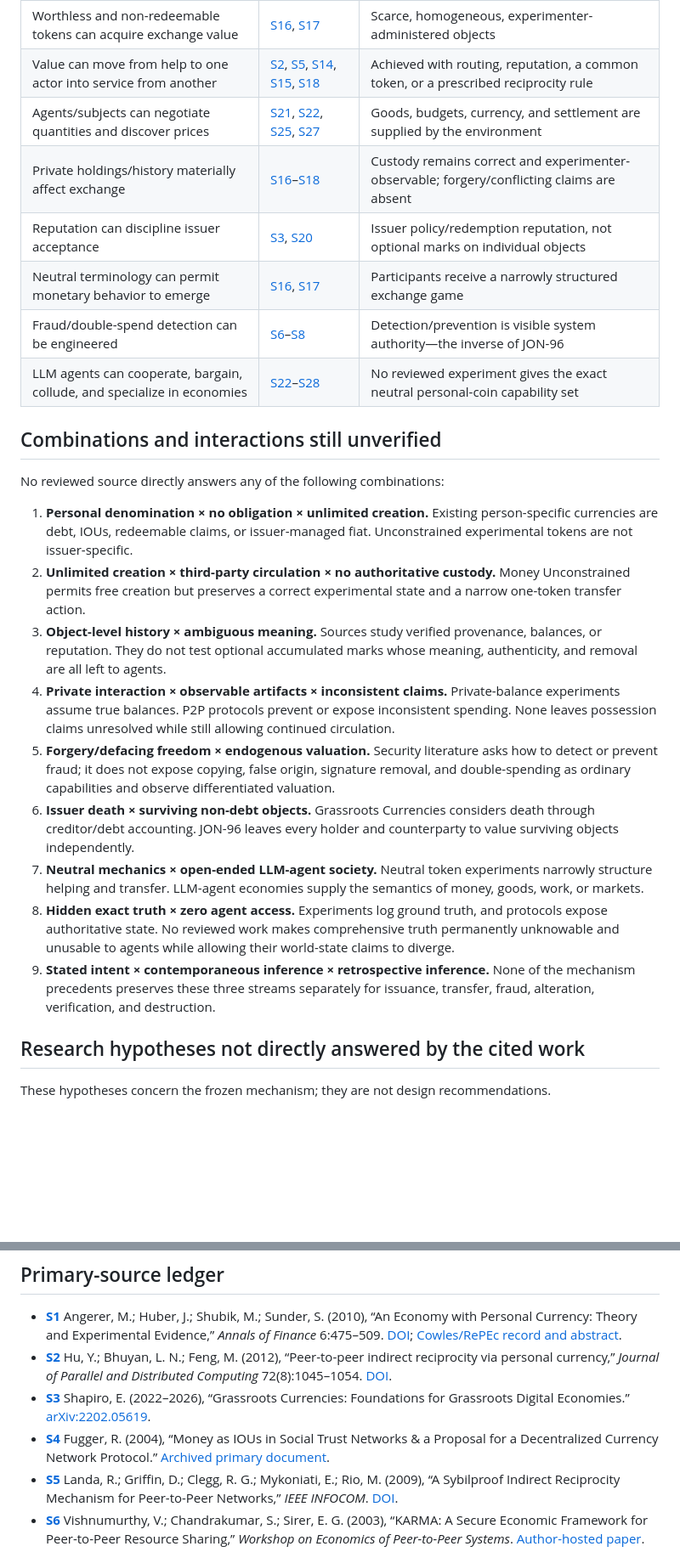
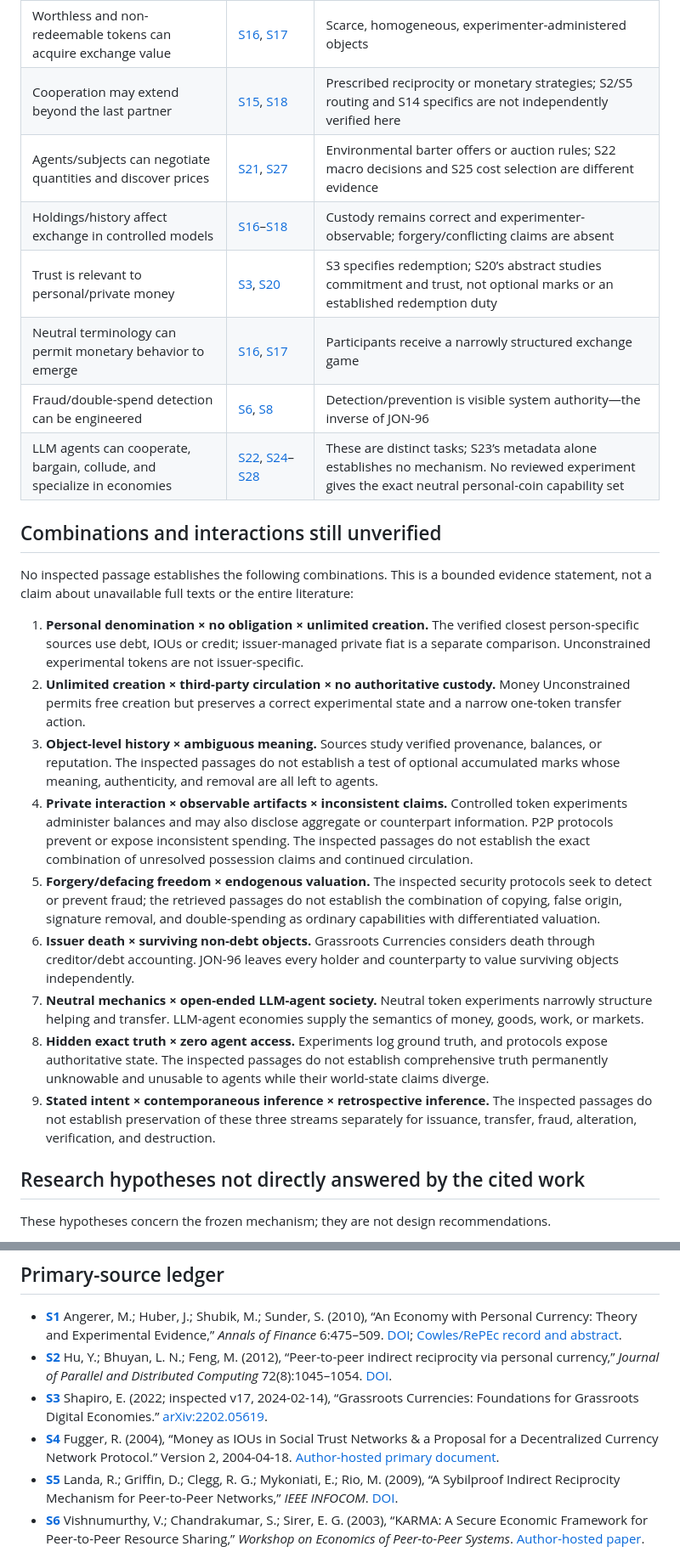
Before and after one commit to ptown16801-lang/concord, a Markdown page: docs/JON-98_EXACT_MODEL_PRIOR_ART_AUDIT.md, 2 parts joined by grey strips. Shown at 85% size. Drawn GitHub-style; blank space fills up the shorter version.

Commit message:
Verify coin-model sources and qualify prior-art claims
Co-authored-by: linear-code[bot] <222613912+linear-code[bot]@users.noreply.github.com>

```diff
--- a/docs/JON-98_EXACT_MODEL_PRIOR_ART_AUDIT.md
+++ b/docs/JON-98_EXACT_MODEL_PRIOR_ART_AUDIT.md
@@ -99,25 +101,25 @@ These are direct reference-list or explicit lineage links, not keyword associati
 | Worthless and non-redeemable tokens can acquire exchange value | [S16], [S17] | Scarce, homogeneous, experimenter-administered objects |
-| Value can move from help to one actor into service from another | [S2], [S5], [S14], [S15], [S18] | Achieved with routing, reputation, a common token, or a prescribed reciprocity rule |
-| Agents/subjects can negotiate quantities and discover prices | [S21], [S22], [S25], [S27] | Goods, budgets, currency, and settlement are supplied by the environment |
-| Private holdings/history materially affect exchange | [S16]–[S18] | Custody remains correct and experimenter-observable; forgery/conflicting claims are absent |
-| Reputation can discipline issuer acceptance | [S3], [S20] | Issuer policy/redemption reputation, not optional marks on individual objects |
+| Cooperation may extend beyond the last partner | [S15], [S18] | Prescribed reciprocity or monetary strategies; S2/S5 routing and S14 specifics are not independently verified here |
+| Agents/subjects can negotiate quantities and discover prices | [S21], [S27] | Environmental barter offers or auction rules; S22 macro decisions and S25 cost selection are different evidence |
+| Holdings/history affect exchange in controlled models | [S16]–[S18] | Custody remains correct and experimenter-observable; forgery/conflicting claims are absent |
+| Trust is relevant to personal/private money | [S3], [S20] | S3 specifies redemption; S20’s abstract studies commitment and trust, not optional marks or an established redemption duty |
 | Neutral terminology can permit monetary behavior to emerge | [S16], [S17] | Participants receive a narrowly structured exchange game |
-| Fraud/double-spend detection can be engineered | [S6]–[S8] | Detection/prevention is visible system authority—the inverse of JON-96 |
-| LLM agents can cooperate, bargain, collude, and specialize in economies | [S22]–[S28] | No reviewed experiment gives the exact neutral personal-coin capability set |
+| Fraud/double-spend detection can be engineered | [S6], [S8] | Detection/prevention is visible system authority—the inverse of JON-96 |
+| LLM agents can cooperate, bargain, collude, and specialize in economies | [S22], [S24]–[S28] | These are distinct tasks; S23’s metadata alone establishes no mechanism. No reviewed experiment gives the exact neutral personal-coin capability set |
 
 ## Combinations and interactions still unverified
 
-No reviewed source directly answers any of the following combinations:
+No inspected passage establishes the following combinations. This is a bounded evidence statement, not a claim about unavailable full texts or the entire literature:
 
-1. **Personal denomination × no obligation × unlimited creation.** Existing person-specific currencies are debt, IOUs, redeemable claims, or issuer-managed fiat. Unconstrained experimental tokens are not issuer-specific.
+1. **Personal denomination × no obligation × unlimited creation.** The verified closest person-specific sources use debt, IOUs or credit; issuer-managed private fiat is a separate comparison. Unconstrained experimental tokens are not issuer-specific.
 2. **Unlimited creation × third-party circulation × no authoritative custody.** Money Unconstrained permits free creation but preserves a correct experimental state and a narrow one-token transfer action.
-3. **Object-level history × ambiguous meaning.** Sources study verified provenance, balances, or reputation. They do not test optional accumulated marks whose meaning, authenticity, and removal are all left to agents.
-4. **Private interaction × observable artifacts × inconsistent claims.** Private-balance experiments assume true balances. P2P protocols prevent or expose inconsistent spending. None leaves possession claims unresolved while still allowing continued circulation.
-5. **Forgery/defacing freedom × endogenous valuation.** Security literature asks how to detect or prevent fraud; it does not expose copying, false origin, signature removal, and double-spending as ordinary capabilities and observe differentiated valuation.
+3. **Object-level history × ambiguous meaning.** Sources study verified provenance, balances, or reputation. The inspected passages do not establish a test of optional accumulated marks whose meaning, authenticity, and removal are all left to agents.
+4. **Private interaction × observable artifacts × inconsistent claims.** Controlled token experiments administer balances and may also disclose aggregate or counterpart information. P2P protocols prevent or expose inconsistent spending. The inspected passages do not establish the exact combination of unresolved possession claims and continued circulation.
+5. **Forgery/defacing freedom × endogenous valuation.** The inspected security protocols seek to detect or prevent fraud; the retrieved passages do not establish the combination of copying, false origin, signature removal, and double-spending as ordinary capabilities with differentiated valuation.
 6. **Issuer death × surviving non-debt objects.** Grassroots Currencies considers death through creditor/debt accounting. JON-96 leaves every holder and counterparty to value surviving objects independently.
 7. **Neutral mechanics × open-ended LLM-agent society.** Neutral token experiments narrowly structure helping and transfer. LLM-agent economies supply the semantics of money, goods, work, or markets.
-8. **Hidden exact truth × zero agent access.** Experiments log ground truth, and protocols expose authoritative state. No reviewed work makes comprehensive truth permanently unknowable and unusable to agents while allowing their world-state claims to diverge.
-9. **Stated intent × contemporaneous inference × retrospective inference.** None of the mechanism precedents preserves these three streams separately for issuance, transfer, fraud, alteration, verification, and destruction.
+8. **Hidden exact truth × zero agent access.** Experiments log ground truth, and protocols expose authoritative state. The inspected passages do not establish comprehensive truth permanently unknowable and unusable to agents while their world-state claims diverge.
+9. **Stated intent × contemporaneous inference × retrospective inference.** The inspected passages do not establish preservation of these three streams separately for issuance, transfer, fraud, alteration, verification, and destruction.
 
 ## Research hypotheses not directly answered by the cited work
 
@@ -147,8 +149,8 @@ These hypotheses concern the frozen mechanism; they are not design recommendatio
 
 - <a id="s1"></a>**[S1]** Angerer, M.; Huber, J.; Shubik, M.; Sunder, S. (2010), “An Economy with Personal Currency: Theory and Experimental Evidence,” *Annals of Finance* 6:475–509. [DOI](https://doi.org/10.1007/s10436-010-0155-5); [Cowles/RePEc record and abstract](https://ideas.repec.org/p/cwl/cwldpp/1622.html).
 - <a id="s2"></a>**[S2]** Hu, Y.; Bhuyan, L. N.; Feng, M. (2012), “Peer-to-peer indirect reciprocity via personal currency,” *Journal of Parallel and Distributed Computing* 72(8):1045–1054. [DOI](https://doi.org/10.1016/j.jpdc.2012.04.008).
-- <a id="s3"></a>**[S3]** Shapiro, E. (2022–2026), “Grassroots Currencies: Foundations for Grassroots Digital Economies.” [arXiv:2202.05619](https://arxiv.org/abs/2202.05619).
-- <a id="s4"></a>**[S4]** Fugger, R. (2004), “Money as IOUs in Social Trust Networks & a Proposal for a Decentralized Currency Network Protocol.” [Archived primary document](https://web.archive.org/web/20060207032648/http://ripple.sourceforge.net/decentralizedcurrency.pdf).
+- <a id="s3"></a>**[S3]** Shapiro, E. (2022; inspected v17, 2024-02-14), “Grassroots Currencies: Foundations for Grassroots Digital Economies.” [arXiv:2202.05619](https://arxiv.org/abs/2202.05619v17).
+- <a id="s4"></a>**[S4]** Fugger, R. (2004), “Money as IOUs in Social Trust Networks & a Proposal for a Decentralized Currency Network Protocol.” Version 2, 2004-04-18. [Author-hosted primary document](https://ripple.ryanfugger.com/decentralizedcurrency.pdf).
 - <a id="s5"></a>**[S5]** Landa, R.; Griffin, D.; Clegg, R. G.; Mykoniati, E.; Rio, M. (2009), “A Sybilproof Indirect Reciprocity Mechanism for Peer-to-Peer Networks,” *IEEE INFOCOM*. [DOI](https://doi.org/10.1109/INFCOM.2009.5061938).
 - <a id="s6"></a>**[S6]** Vishnumurthy, V.; Chandrakumar, S.; Sirer, E. G. (2003), “KARMA: A Secure Economic Framework for Peer-to-Peer Resource Sharing,” *Workshop on Economics of Peer-to-Peer Systems*. [Author-hosted paper](https://www.cs.cornell.edu/people/egs/papers/karma.pdf).
 - <a id="s7"></a>**[S7]** Yang, B.; Garcia-Molina, H. (2003), “PPay: Micropayments for Peer-to-Peer Systems,” *ACM CCS*. [DOI](https://doi.org/10.1145/948148.948150).
```
Also changed, not shown: other parts of docs/JON-98_EXACT_MODEL_PRIOR_ART_AUDIT.md (+47 -45 lines), docs/JON-98_SOURCE_VERIFICATION.md (added, +61 -0 lines).
